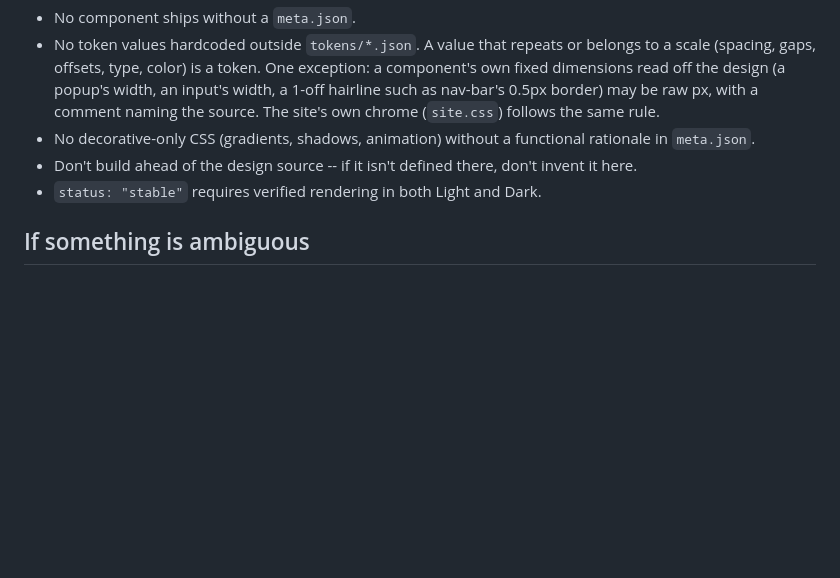
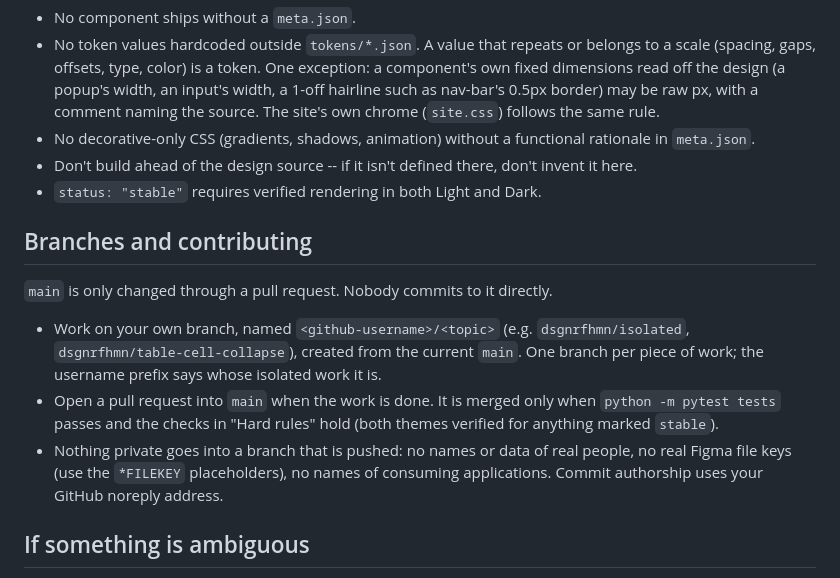
Before and after one commit to dsgnrfhmn/dis-system, a Markdown page: CLAUDE.md, the part around the change. Rendered like a GitHub page; blank space fills up the shorter version.

Commit message:
CLAUDE.md: branches and contributing, <github-username>/<topic> branches merged into main by PR

```diff
--- a/CLAUDE.md
+++ b/CLAUDE.md
@@ -196,6 +196,19 @@ sibling already solved.
   invent it here.
 - `status: "stable"` requires verified rendering in both Light and Dark.
 
+## Branches and contributing
+`main` is only changed through a pull request. Nobody commits to it directly.
+- Work on your own branch, named `<github-username>/<topic>` (e.g.
+  `dsgnrfhmn/isolated`, `dsgnrfhmn/table-cell-collapse`), created from the
+  current `main`. One branch per piece of work; the username prefix says whose
+  isolated work it is.
+- Open a pull request into `main` when the work is done. It is merged only
+  when `python -m pytest tests` passes and the checks in "Hard rules" hold
+  (both themes verified for anything marked `stable`).
+- Nothing private goes into a branch that is pushed: no names or data of real
+  people, no real Figma file keys (use the `*FILEKEY` placeholders), no names of
+  consuming applications. Commit authorship uses your GitHub noreply address.
+
 ## If something is ambiguous
 Stop and ask rather than guessing a default. Note the ambiguity in the
 commit or PR description so it is visible, not silently resolved.
```
